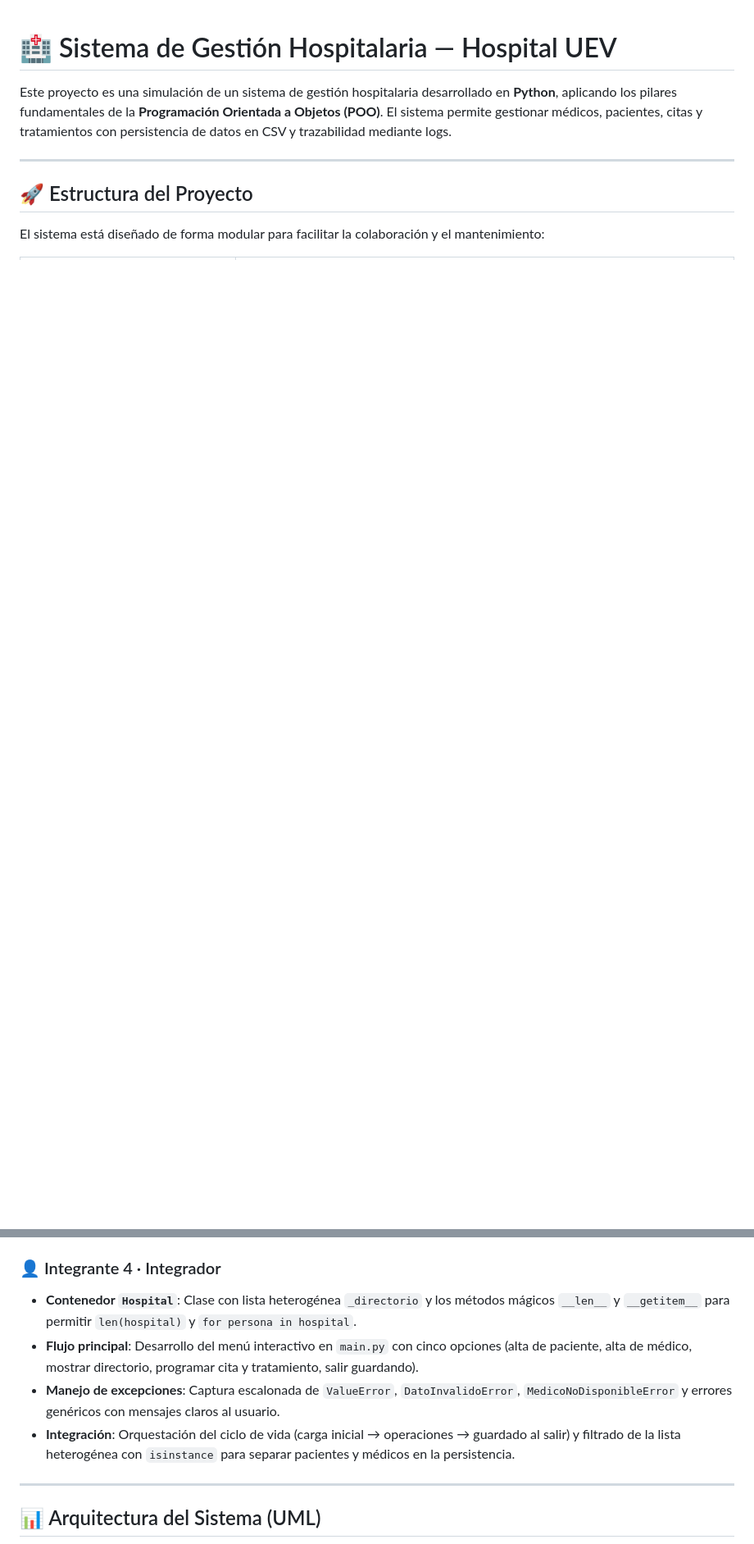
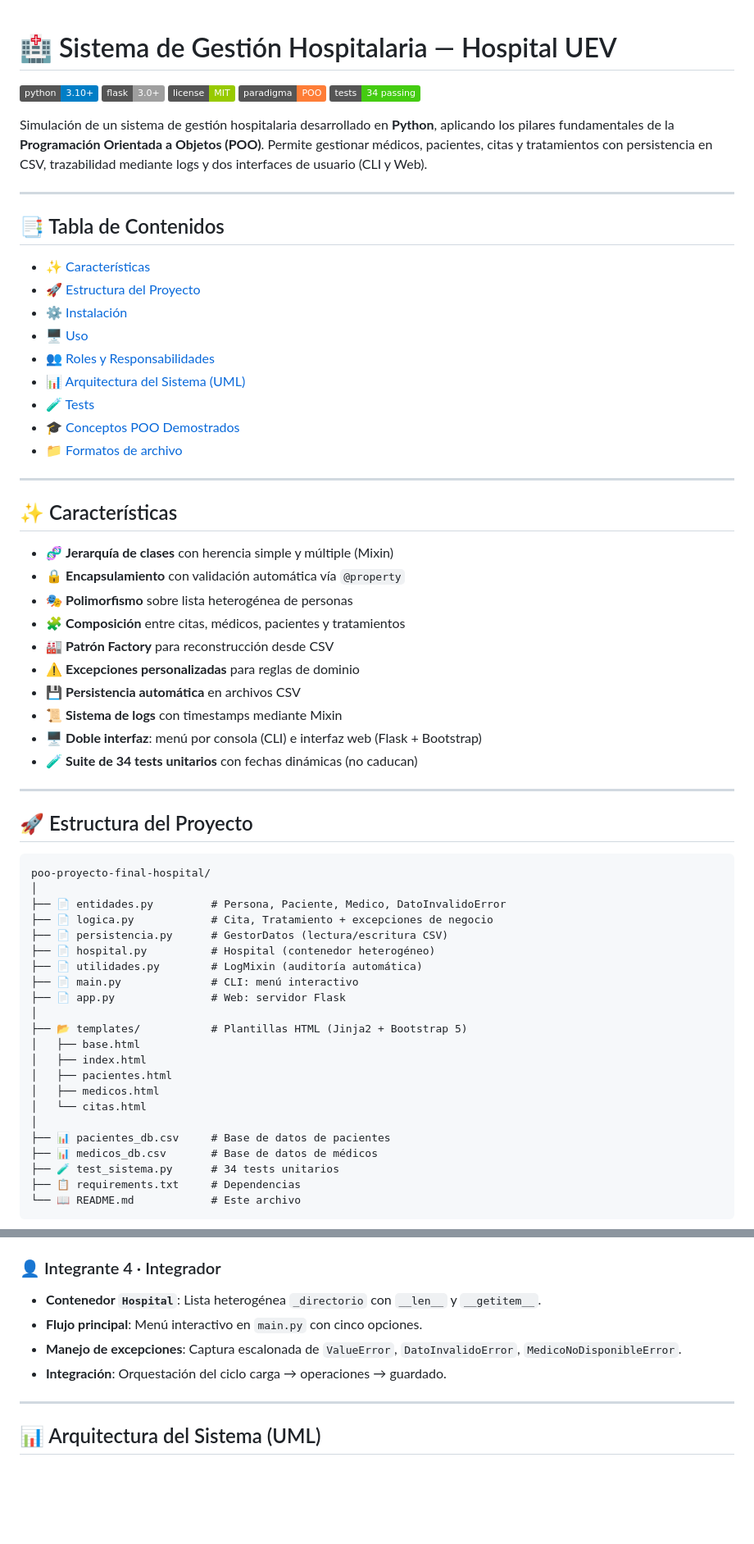
Before and after one commit to yiaogit/poo-proyecto-final-hopital, a Markdown page: README.md, 2 parts joined by grey strips. Shown at 82% size. GitHub-like rendering; badges without logos; blank space fills up the shorter version.

````diff
--- a/README.md
+++ b/README.md
@@ -1,10 +1,68 @@
 # 🏥 Sistema de Gestión Hospitalaria — Hospital UEV
 
-Este proyecto es una simulación de un sistema de gestión hospitalaria desarrollado en **Python**, aplicando los pilares fundamentales de la **Programación Orientada a Objetos (POO)**. El sistema permite gestionar médicos, pacientes, citas y tratamientos con persistencia de datos en CSV y trazabilidad mediante logs.
+![Python](https://img.shields.io/badge/python-3.10+-blue.svg)
+![Flask](https://img.shields.io/badge/flask-3.0+-lightgrey.svg)
+![License](https://img.shields.io/badge/license-MIT-green.svg)
+![POO](https://img.shields.io/badge/paradigma-POO-orange.svg)
+![Tests](https://img.shields.io/badge/tests-34%20passing-brightgreen.svg)
+
+Simulación de un sistema de gestión hospitalaria desarrollado en **Python**, aplicando los pilares fundamentales de la **Programación Orientada a Objetos (POO)**. Permite gestionar médicos, pacientes, citas y tratamientos con persistencia en CSV, trazabilidad mediante logs y dos interfaces de usuario (CLI y Web).
+
+---
+
+## 📑 Tabla de Contenidos
+
+- [✨ Características](#-características)
+- [🚀 Estructura del Proyecto](#-estructura-del-proyecto)
+- [⚙️ Instalación](#️-instalación)
+- [🖥️ Uso](#️-uso)
+- [👥 Roles y Responsabilidades](#-roles-y-responsabilidades)
+- [📊 Arquitectura del Sistema (UML)](#-arquitectura-del-sistema-uml)
+- [🧪 Tests](#-tests)
+- [🎓 Conceptos POO Demostrados](#-conceptos-poo-demostrados)
+- [📁 Formatos de archivo](#-formatos-de-archivo)
+
+---
+
+## ✨ Características
+
+- 🧬 **Jerarquía de clases** con herencia simple y múltiple (Mixin)
+- 🔒 **Encapsulamiento** con validación automática vía `@property`
+- 🎭 **Polimorfismo** sobre lista heterogénea de personas
+- 🧩 **Composición** entre citas, médicos, pacientes y tratamientos
+- 🏭 **Patrón Factory** para reconstrucción desde CSV
+- ⚠️ **Excepciones personalizadas** para reglas de dominio
+- 💾 **Persistencia automática** en archivos CSV
+- 📜 **Sistema de logs** con timestamps mediante Mixin
+- 🖥️ **Doble interfaz**: menú por consola (CLI) e interfaz web (Flask + Bootstrap)
+- 🧪 **Suite de 34 tests unitarios** con fechas dinámicas (no caducan)
 
 ---
 
 ## 🚀 Estructura del Proyecto
 
-El sistema está diseñado de forma modular para facilitar la colaboración y el mantenimiento:
+```
+poo-proyecto-final-hospital/
+│
+├── 📄 entidades.py         # Persona, Paciente, Medico, DatoInvalidoError
+├── 📄 logica.py            # Cita, Tratamiento + excepciones de negocio
+├── 📄 persistencia.py      # GestorDatos (lectura/escritura CSV)
+├── 📄 hospital.py          # Hospital (contenedor heterogéneo)
+├── 📄 utilidades.py        # LogMixin (auditoría automática)
+├── 📄 main.py              # CLI: menú interactivo
+├── 📄 app.py               # Web: servidor Flask
+│
+├── 📂 templates/           # Plantillas HTML (Jinja2 + Bootstrap 5)
+│   ├── base.html
+│   ├── index.html
+│   ├── pacientes.html
+│   ├── medicos.html
+│   └── citas.html
+│
+├── 📊 pacientes_db.csv     # Base de datos de pacientes
+├── 📊 medicos_db.csv       # Base de datos de médicos
+├── 🧪 test_sistema.py      # 34 tests unitarios
+├── 📋 requirements.txt     # Dependencias
+└── 📖 README.md            # Este archivo
+```
 
@@ -45,9 +145,9 @@ El sistema está diseñado de forma modular para facilitar la colaboración y el
 
 ### 👤 Integrante 4 · Integrador
-* **Contenedor `Hospital`**: Clase con lista heterogénea `_directorio` y los métodos mágicos `__len__` y `__getitem__` para permitir `len(hospital)` y `for persona in hospital`.
-* **Flujo principal**: Desarrollo del menú interactivo en `main.py` con cinco opciones (alta de paciente, alta de médico, mostrar directorio, programar cita y tratamiento, salir guardando).
-* **Manejo de excepciones**: Captura escalonada de `ValueError`, `DatoInvalidoError`, `MedicoNoDisponibleError` y errores genéricos con mensajes claros al usuario.
-* **Integración**: Orquestación del ciclo de vida (carga inicial → operaciones → guardado al salir) y filtrado de la lista heterogénea con `isinstance` para separar pacientes y médicos en la persistencia.
+- **Contenedor `Hospital`**: Lista heterogénea `_directorio` con `__len__` y `__getitem__`.
+- **Flujo principal**: Menú interactivo en `main.py` con cinco opciones.
+- **Manejo de excepciones**: Captura escalonada de `ValueError`, `DatoInvalidoError`, `MedicoNoDisponibleError`.
+- **Integración**: Orquestación del ciclo carga → operaciones → guardado.
 
 ---
 
````
Also changed, not shown: other parts of README.md (+97 -81 lines).
